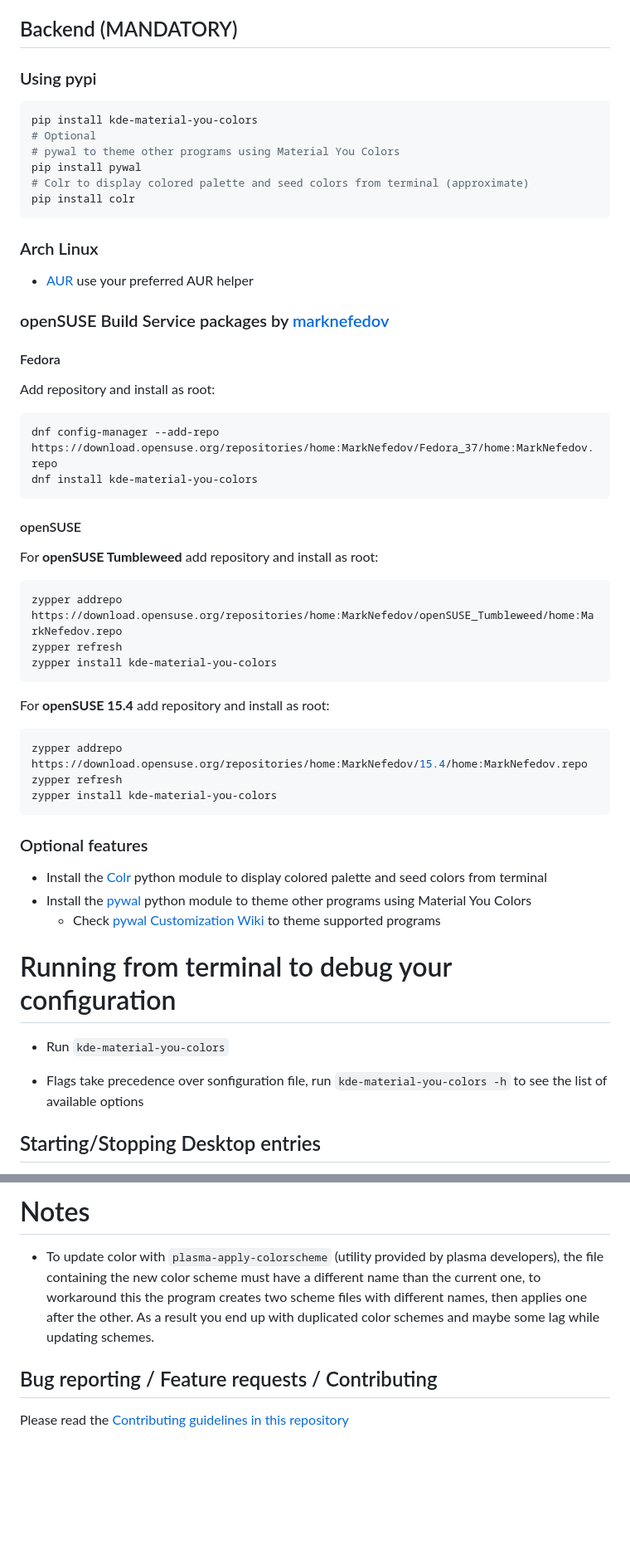
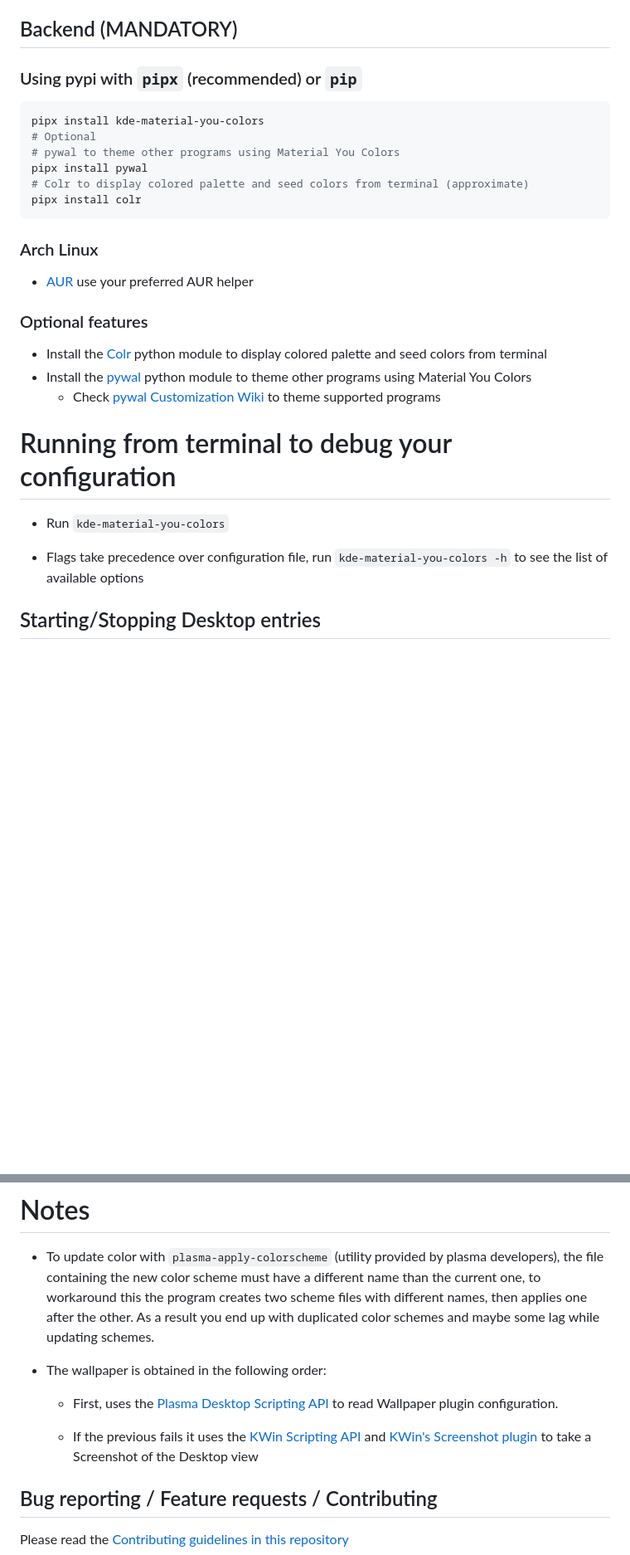
Before and after one commit to luisbocanegra/kde-material-you-colors, a Markdown page: README.md, 2 parts joined by grey strips. Shown: that part at 83% size. Drawn GitHub-style; blank space fills up the shorter version.

````diff
--- a/README.md
+++ b/README.md
@@ -60,49 +60,20 @@ Install from the [KDE Store](https://store.kde.org/p/2073783)
 
 ## Backend (MANDATORY)
 
-### Using pypi
+### Using pypi with `pipx` (recommended) or `pip`
 
 ```sh
-pip install kde-material-you-colors
+pipx install kde-material-you-colors
 # Optional
 # pywal to theme other programs using Material You Colors
-pip install pywal
+pipx install pywal
 # Colr to display colored palette and seed colors from terminal (approximate)
-pip install colr
+pipx install colr
 ```
 
 ### Arch Linux
 
 - [AUR](https://aur.archlinux.org/packages/kde-material-you-colors) use your preferred AUR helper
-
-### openSUSE Build Service packages by [marknefedov](https://github.com/marknefedov)
-
-#### Fedora
-
-Add repository and install as root:
-
-```sh
-dnf config-manager --add-repo https://download.opensuse.org/repositories/home:MarkNefedov/Fedora_37/home:MarkNefedov.repo
-dnf install kde-material-you-colors
-```
-
-#### openSUSE
-
-For **openSUSE Tumbleweed** add repository and install as root:
-
-```sh
-zypper addrepo https://download.opensuse.org/repositories/home:MarkNefedov/openSUSE_Tumbleweed/home:MarkNefedov.repo
-zypper refresh
-zypper install kde-material-you-colors
-```
-
-For **openSUSE 15.4** add repository and install as root:
-
-```sh
-zypper addrepo https://download.opensuse.org/repositories/home:MarkNefedov/15.4/home:MarkNefedov.repo
-zypper refresh
-zypper install kde-material-you-colors
-```
 
 ### Optional features
 
@@ -114,7 +85,7 @@ zypper install kde-material-you-colors
 
 - Run `kde-material-you-colors`
 
-- Flags take precedence over sonfiguration file, run `kde-material-you-colors -h` to see the list of available options
+- Flags take precedence over configuration file, run `kde-material-you-colors -h` to see the list of available options
 
 ## Starting/Stopping Desktop entries
 
@@ -167,6 +123,12 @@ Confirmed working Plasma Wallpaper Plugins:
 # Notes
 
 - To update color with `plasma-apply-colorscheme` (utility provided by plasma developers), the file containing the new color scheme must have a different name than the current one, to workaround this the program creates two scheme files with different names, then applies one after the other. As a result you end up with duplicated color schemes and maybe some lag while updating schemes.
+
+- The wallpaper is obtained in the following order:
+
+  - First, uses the [Plasma Desktop Scripting API](https://develop.kde.org/docs/plasma/scripting/api/) to read Wallpaper plugin configuration.
+
+  - If the previous fails it uses the [KWin Scripting API](https://develop.kde.org/docs/plasma/kwin/api/) and [KWin's Screenshot plugin](https://github.com/KDE/kwin/tree/master/src/plugins/screenshot) to take a Screenshot of the Desktop view
 
 ## Bug reporting / Feature requests / Contributing
 
````
Also changed, not shown: other parts of README.md (+0 -15 lines).
